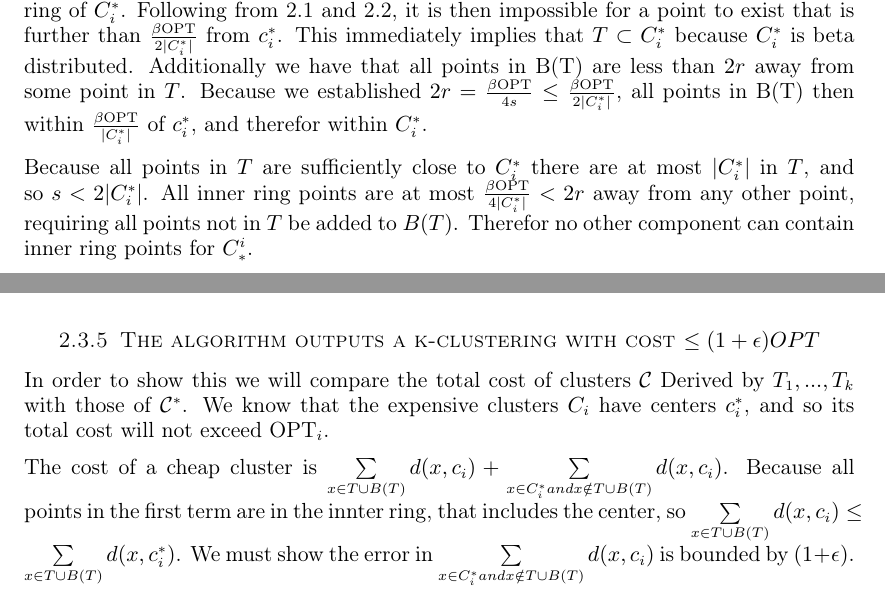
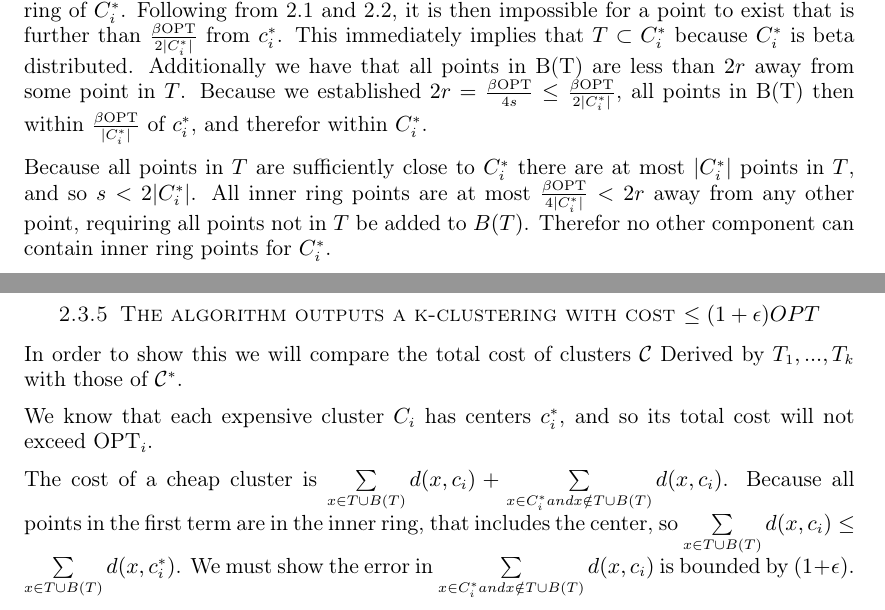
Before and after one commit to msalvato/18409-project, a LaTeX document (paper.tex): two parts of pages 6 and 7 of 8, joined at a grey line, cut so that both start at the same text. Compiled offline with pdfLaTeX.

Commit message:
some cleanup

```diff
--- a/paper.tex
+++ b/paper.tex
@@ -270,7 +270,7 @@ Consider that $T$ contains the inner ring of some $C^*_i$ (which was established
 
 We know all points in $T$ are within $\frac{\beta\text{OPT}}{2|C^*_i|}$ of $c_i^*$ because at least some are in the inner ring of $C^*_i$. Following from \ref{lemma:4.2a} and \ref{lemma:4.2b}, it is then impossible for a point to exist that is further than $\frac{\beta\text{OPT}}{2|C^*_i|}$ from $c_i^*$. This immediately implies that $T \subset C_i^*$ because $C_i^*$ is beta distributed. Additionally we have that all points in B(T) are less than $2r$ away from some point in $T$. Because we established $2r = \frac{\beta\text{OPT}}{4s} \leq \frac{\beta\text{OPT}}{2|C_i^*|}$, all points in B(T) then within $ \frac{\beta\text{OPT}}{|C_i^*|}$ of $c_i^*$, and therefor within $C_i^*$.
 
-Because all points in $T$ are sufficiently close to $C_i^*$ there are at most $|C_i^*|$ in $T$, and so $s < 2|C_i^*|$. All inner ring points are at most $\frac{\beta\text{OPT}}{4|C^*_i|} < 2r$ away from any other point, requiring all points not in $T$ be added to $B(T)$. Therefor no other component can contain inner ring points for $C_*^i$.
+Because all points in $T$ are sufficiently close to $C_i^*$ there are at most $|C_i^*|$ points in $T$, and so $s < 2|C_i^*|$. All inner ring points are at most $\frac{\beta\text{OPT}}{4|C^*_i|} < 2r$ away from any other point, requiring all points not in $T$ be added to $B(T)$. Therefor no other component can contain inner ring points for $C_i^*$.
 
 
 \subsubsection{Less than $16/(3\beta)$ that do not contain an inner ring point}
@@ -288,9 +288,11 @@ Consider a $T$ which does not contain an inner ring point. We will show that all
 
 \subsubsection{The algorithm outputs a k-clustering with cost $\leq (1+\epsilon)OPT$}
 
-In order to show this we will compare the total cost of clusters $\mathcal{C}$ Derived by $T_1, ..., T_k$ with those of $\mathcal{C}^*$. We know that the expensive clusters $C_i$ have centers $c_i^*$, and so its total cost will not exceed $\text{OPT}_i$.
+In order to show this we will compare the total cost of clusters $\mathcal{C}$ Derived by $T_1, ..., T_k$ with those of $\mathcal{C}^*$.
 
-The cost of a cheap cluster is $\sum\limits_{x\in T\cup B(T)}d(x, c_i) + \sum\limits_{x \in C_i^* and x\notin T\cup B(T)}d(x, c_i)$. Because all points in the first term are in the innter ring, that includes the center, so $\sum\limits_{x\in T\cup B(T)}d(x, c_i) \leq \sum\limits_{x\in T\cup B(T)}d(x, c^*_i)$. We must show the error in $\sum\limits_{x \in C_i^* and x\notin T\cup B(T)}d(x, c_i)$ is bounded by $(1+\epsilon)$.
+ We know that each expensive cluster $C_i$ has centers $c_i^*$, and so its total cost will not exceed $\text{OPT}_i$.
+
+The cost of a cheap cluster is $\sum\limits_{x\in T\cup B(T)}d(x, c_i) + \sum\limits_{x \in C_i^* and x\notin T\cup B(T)}d(x, c_i)$. Because all points in the first term are in the inner ring, that includes the center, so $\sum\limits_{x\in T\cup B(T)}d(x, c_i) \leq \sum\limits_{x\in T\cup B(T)}d(x, c^*_i)$. We must show the error in $\sum\limits_{x \in C_i^* and x\notin T\cup B(T)}d(x, c_i)$ is bounded by $(1+\epsilon)$.
 
 We will show that $d(c_i, c_i*) < \epsilon\frac{\beta\text{OPT}}{8|C_i^*|}$ for a cheap cluster. We know by the definition of a cheap cluster that the cost is at most $(\epsilon/32)\beta\text{OPT}/|C_i^*|$. In order not exceed this bound, at least half of the points have distance at most $(\epsilon/16)\beta\text{OPT}/|C_i^*|$ from $c_i^*$. Also these are by definition in the inner ring. We know that at least half the points in a cheap cluster reside in the inner ring. If $d(c_i, c_i^*)  \geq \epsilon\frac{\beta\text{OPT}}{8|C_i^*|}$, then we require at least half of the points to contribute at least $(\epsilon/16)\beta\text{OPT}/|C_i^*|$ to the sum, which means some point in the inner ring must do so. Therefor $\sum\limits_{x\in T\cup B(T)}d(x, c_i)> OPT_i$, which contradicts the optimality of the inner ring points.
 
```
Also changed, not shown: paper.tex (6 more changed lines).
